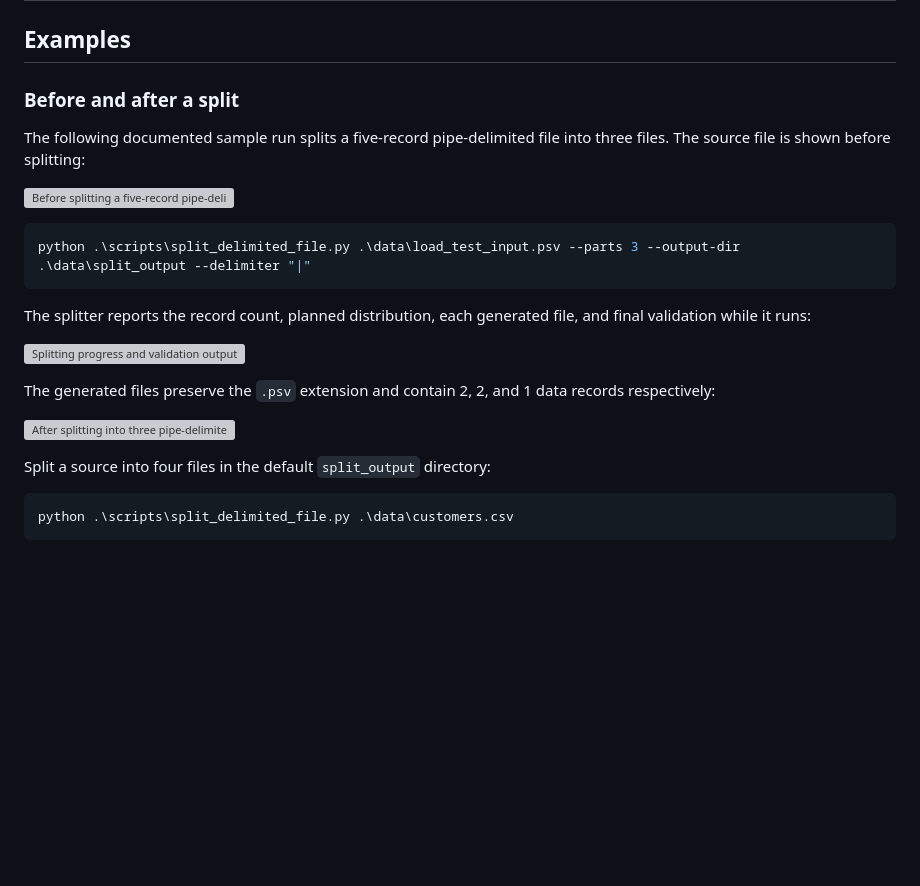
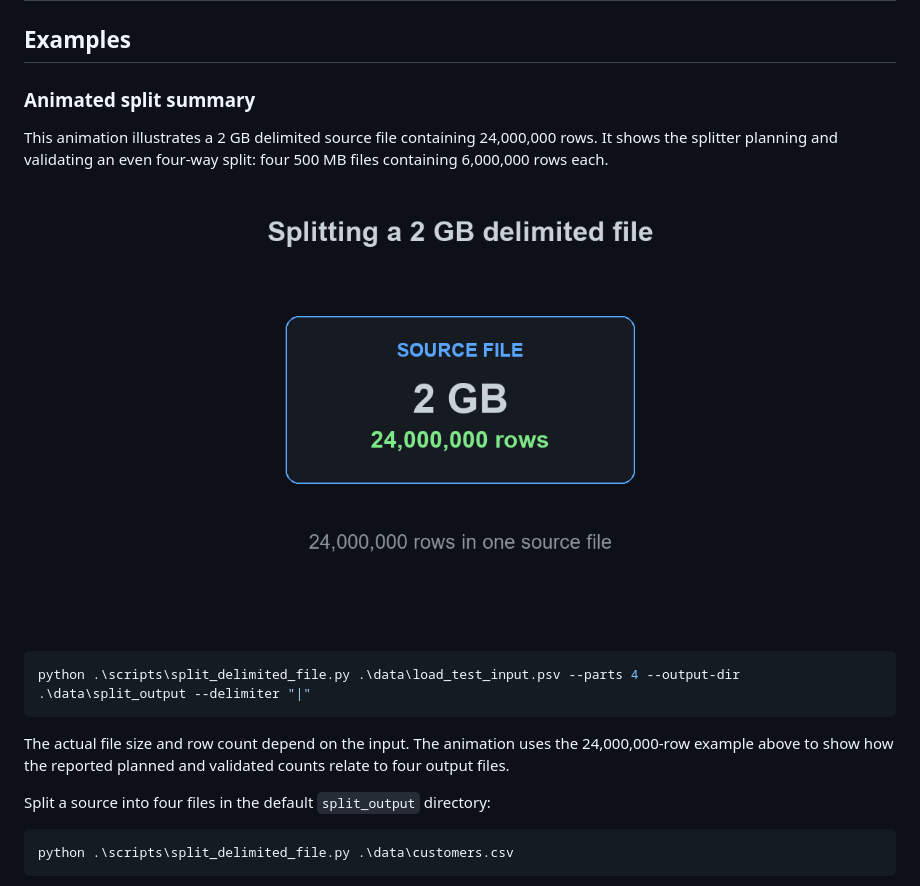
Before and after one commit to cbragdon/ADF_File_Load_Testor, a Markdown page: scripts/README.md, the part around the change. Rendered like a GitHub page; pictures changed too: docs/images/split-summary.gif (added); blank space fills up the shorter version; grey boxes are pictures that could not be loaded.

Commit message:
Animate splitter row count summary
Co-authored-by: Copilot <223556219+Copilot@users.noreply.github.com>

````diff
--- a/scripts/README.md
+++ b/scripts/README.md
@@ -39,26 +39,21 @@ python .\scripts\split_delimited_file.py <source-file> [options]
 
 ## Examples
 
-### Before and after a split
+### Animated split summary
 
-The following documented sample run splits a five-record pipe-delimited file
-into three files. The source file is shown before splitting:
+This animation illustrates a 2 GB delimited source file containing 24,000,000
+rows. It shows the splitter planning and validating an even four-way split:
+four 500 MB files containing 6,000,000 rows each.
 
-![Before splitting a five-record pipe-delimited source file](../docs/images/before-splitting.svg)
+![Animation of a 2 GB file splitting into four files](../docs/images/split-summary.gif)
 
 ```powershell
-python .\scripts\split_delimited_file.py .\data\load_test_input.psv --parts 3 --output-dir .\data\split_output --delimiter "|"
+python .\scripts\split_delimited_file.py .\data\load_test_input.psv --parts 4 --output-dir .\data\split_output --delimiter "|"
 ```
 
-The splitter reports the record count, planned distribution, each generated
-file, and final validation while it runs:
-
-![Splitting progress and validation output](../docs/images/splitting-progress.svg)
-
-The generated files preserve the `.psv` extension and contain 2, 2, and 1 data
-records respectively:
-
-![After splitting into three pipe-delimited files](../docs/images/after-splitting.svg)
+The actual file size and row count depend on the input. The animation uses the
+24,000,000-row example above to show how the reported planned and validated
+counts relate to four output files.
 
 Split a source into four files in the default `split_output` directory:
 
````
Also changed, not shown: 3 other files.
